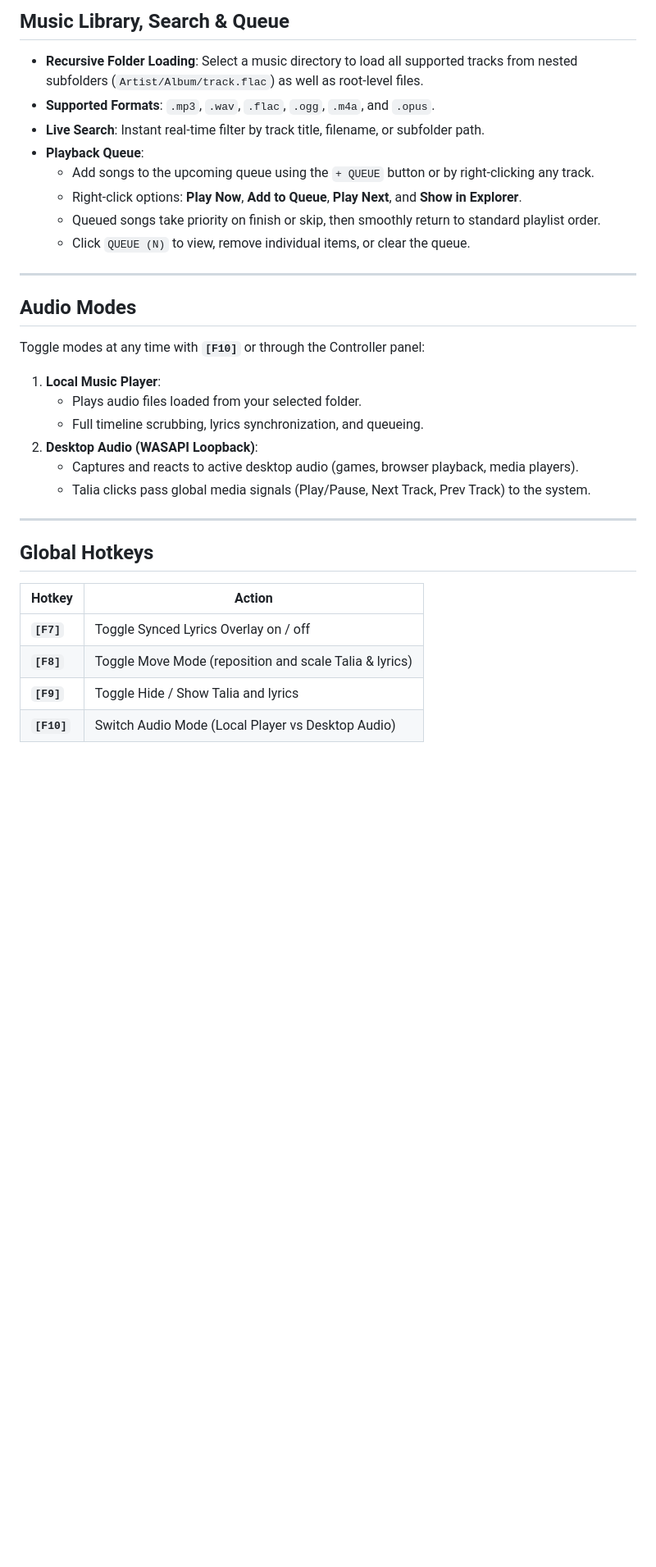
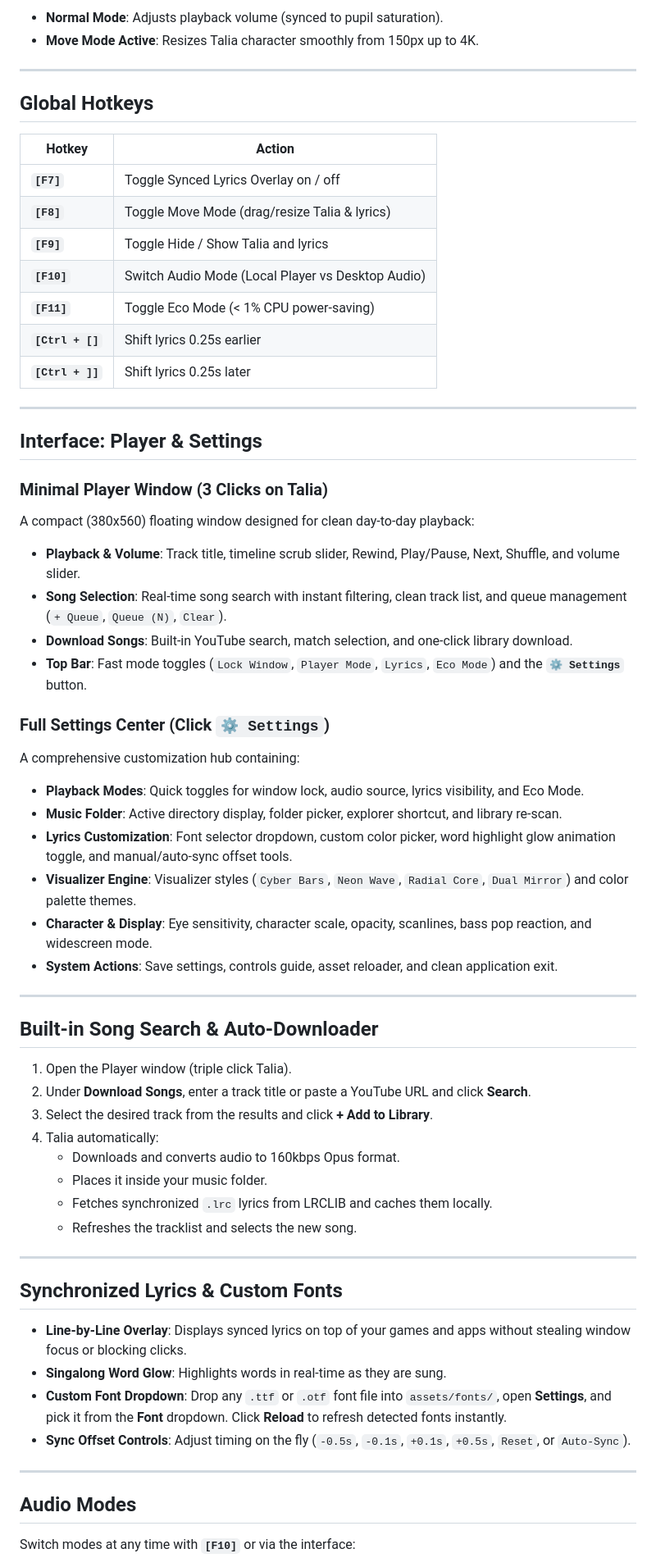
Before and after one commit to OJackO0218/Talia-Music-Player, a Markdown page: README.md, the part around one of its changes. Shown at 82% size. Drawn GitHub-style; blank space fills up the shorter version.

Commit message:
docs: update README with minimal player, settings hub, and v2.2.0 features

```diff
--- a/README.md
+++ b/README.md
@@ -58,26 +46,5 @@ A transparent desktop audio visualizer with eye tracking, synchronized lyrics ov
-## Music Library, Search & Queue
-
-* **Recursive Folder Loading**: Select a music directory to load all supported tracks from nested subfolders (`Artist/Album/track.flac`) as well as root-level files.
-* **Supported Formats**: `.mp3`, `.wav`, `.flac`, `.ogg`, `.m4a`, and `.opus`.
-* **Live Search**: Instant real-time filter by track title, filename, or subfolder path.
-* **Playback Queue**:
-  * Add songs to the upcoming queue using the `+ QUEUE` button or by right-clicking any track.
-  * Right-click options: **Play Now**, **Add to Queue**, **Play Next**, and **Show in Explorer**.
-  * Queued songs take priority on finish or skip, then smoothly return to standard playlist order.
-  * Click `QUEUE (N)` to view, remove individual items, or clear the queue.
-
----
-
-## Audio Modes
-
-Toggle modes at any time with **`[F10]`** or through the Controller panel:
-
-1. **Local Music Player**:
-   * Plays audio files loaded from your selected folder.
-   * Full timeline scrubbing, lyrics synchronization, and queueing.
-2. **Desktop Audio (WASAPI Loopback)**:
-   * Captures and reacts to active desktop audio (games, browser playback, media players).
-   * Talia clicks pass global media signals (Play/Pause, Next Track, Prev Track) to the system.
+* **Normal Mode**: Adjusts playback volume (synced to pupil saturation).
+* **Move Mode Active**: Resizes Talia character smoothly from 150px up to 4K.
 
 ---
 
@@ -86,6 +53,58 @@ Toggle modes at any time with **`[F10]`** or through the Controller panel:
 | Hotkey | Action |
 |---|---|
 | **`[F7]`** | Toggle Synced Lyrics Overlay on / off |
-| **`[F8]`** | Toggle Move Mode (reposition and scale Talia & lyrics) |
+| **`[F8]`** | Toggle Move Mode (drag/resize Talia & lyrics) |
 | **`[F9]`** | Toggle Hide / Show Talia and lyrics |
 | **`[F10]`** | Switch Audio Mode (Local Player vs Desktop Audio) |
+| **`[F11]`** | Toggle Eco Mode (< 1% CPU power-saving) |
+| **`[Ctrl + []`** | Shift lyrics 0.25s earlier |
+| **`[Ctrl + ]]`** | Shift lyrics 0.25s later |
+
+---
+
+## Interface: Player & Settings
+
+### Minimal Player Window (3 Clicks on Talia)
+A compact (380x560) floating window designed for clean day-to-day playback:
+* **Playback & Volume**: Track title, timeline scrub slider, Rewind, Play/Pause, Next, Shuffle, and volume slider.
+* **Song Selection**: Real-time song search with instant filtering, clean track list, and queue management (`+ Queue`, `Queue (N)`, `Clear`).
+* **Download Songs**: Built-in YouTube search, match selection, and one-click library download.
+* **Top Bar**: Fast mode toggles (`Lock Window`, `Player Mode`, `Lyrics`, `Eco Mode`) and the **`⚙ Settings`** button.
+
+### Full Settings Center (Click `⚙ Settings`)
+A comprehensive customization hub containing:
+* **Playback Modes**: Quick toggles for window lock, audio source, lyrics visibility, and Eco Mode.
+* **Music Folder**: Active directory display, folder picker, explorer shortcut, and library re-scan.
+* **Lyrics Customization**: Font selector dropdown, custom color picker, word highlight glow animation toggle, and manual/auto-sync offset tools.
+* **Visualizer Engine**: Visualizer styles (`Cyber Bars`, `Neon Wave`, `Radial Core`, `Dual Mirror`) and color palette themes.
+* **Character & Display**: Eye sensitivity, character scale, opacity, scanlines, bass pop reaction, and widescreen mode.
+* **System Actions**: Save settings, controls guide, asset reloader, and clean application exit.
+
+---
+
+## Built-in Song Search & Auto-Downloader
+
+1. Open the Player window (triple click Talia).
+2. Under **Download Songs**, enter a track title or paste a YouTube URL and click **Search**.
+3. Select the desired track from the results and click **+ Add to Library**.
+4. Talia automatically:
+   * Downloads and converts audio to 160kbps Opus format.
+   * Places it inside your music folder.
+   * Fetches synchronized `.lrc` lyrics from LRCLIB and caches them locally.
+   * Refreshes the tracklist and selects the new song.
+
+---
+
+## Synchronized Lyrics & Custom Fonts
+
+* **Line-by-Line Overlay**: Displays synced lyrics on top of your games and apps without stealing window focus or blocking clicks.
+* **Singalong Word Glow**: Highlights words in real-time as they are sung.
+* **Custom Font Dropdown**: Drop any `.ttf` or `.otf` font file into `assets/fonts/`, open **Settings**, and pick it from the **Font** dropdown. Click **Reload** to refresh detected fonts instantly.
+* **Sync Offset Controls**: Adjust timing on the fly (`-0.5s`, `-0.1s`, `+0.1s`, `+0.5s`, `Reset`, or `Auto-Sync`).
+
+---
+
+## Audio Modes
+
+Switch modes at any time with **`[F10]`** or via the interface:
+
```
Also changed, not shown: other parts of README.md (+24 -21 lines).
